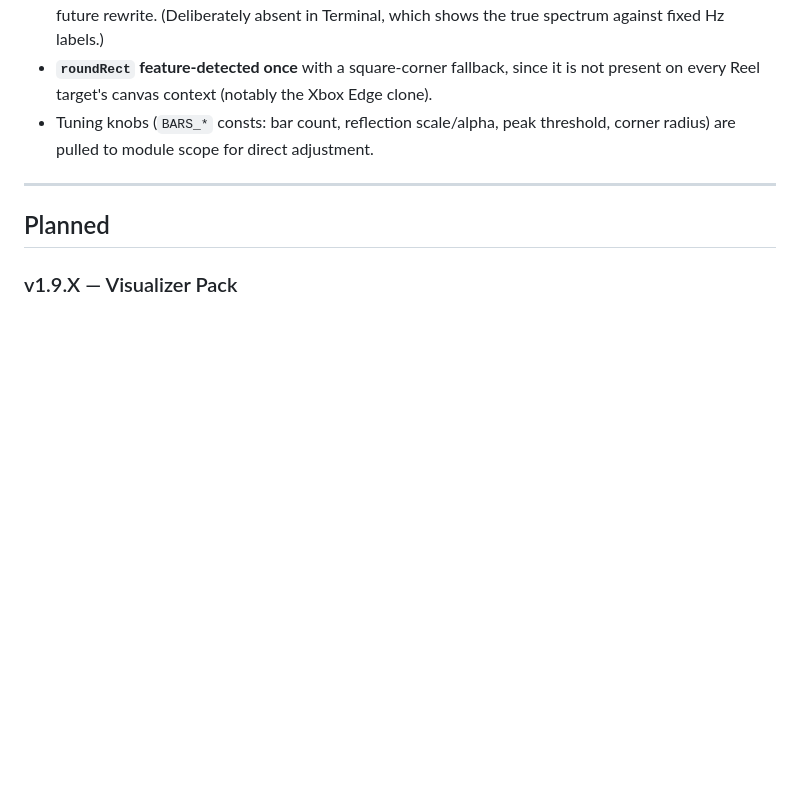
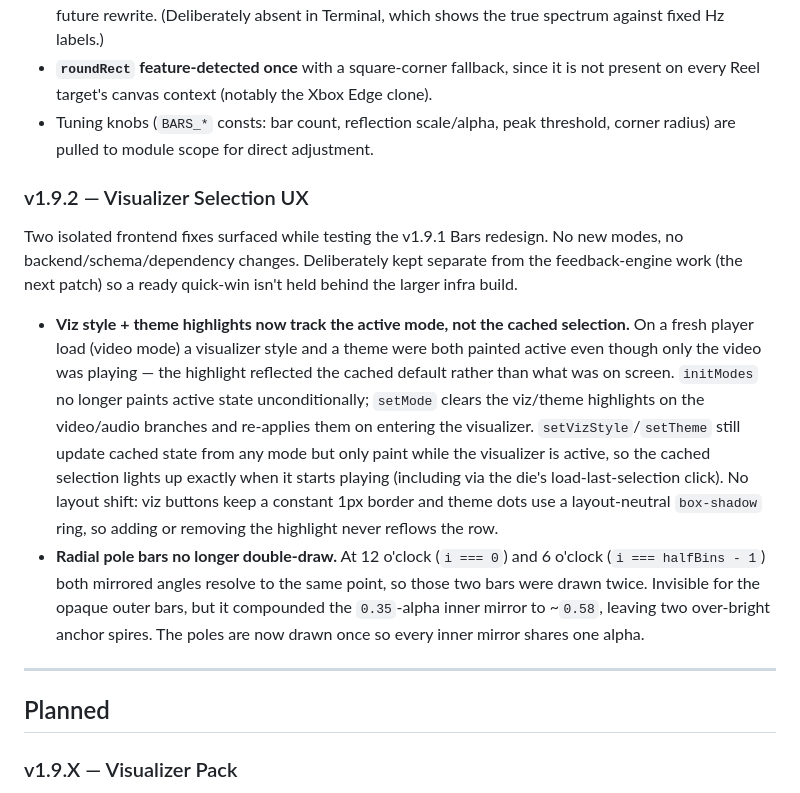
Before and after one commit to iBumpthis/reel, a Markdown page: docs/versioning.md, the part around the change. Rendered like a GitHub page; blank space fills up the shorter version.

Commit message:
Update versioning.md
Version Bump

```diff
--- a/docs/versioning.md
+++ b/docs/versioning.md
@@ -393,6 +393,32 @@ Roster unchanged at eight modes.
 - Tuning knobs (`BARS_*` consts: bar count, reflection scale/alpha, peak
   threshold, corner radius) are pulled to module scope for direct adjustment.
 
+### v1.9.2 — Visualizer Selection UX
+
+Two isolated frontend fixes surfaced while testing the v1.9.1 Bars redesign.
+No new modes, no backend/schema/dependency changes. Deliberately kept separate
+from the feedback-engine work (the next patch) so a ready quick-win isn't held
+behind the larger infra build.
+
+- **Viz style + theme highlights now track the active mode, not the cached
+  selection.** On a fresh player load (video mode) a visualizer style and a
+  theme were both painted active even though only the video was playing — the
+  highlight reflected the cached default rather than what was on screen.
+  `initModes` no longer paints active state unconditionally; `setMode` clears
+  the viz/theme highlights on the video/audio branches and re-applies them on
+  entering the visualizer. `setVizStyle`/`setTheme` still update cached state
+  from any mode but only paint while the visualizer is active, so the cached
+  selection lights up exactly when it starts playing (including via the die's
+  load-last-selection click). No layout shift: viz buttons keep a constant 1px
+  border and theme dots use a layout-neutral `box-shadow` ring, so adding or
+  removing the highlight never reflows the row.
+- **Radial pole bars no longer double-draw.** At 12 o'clock (`i === 0`) and
+  6 o'clock (`i === halfBins - 1`) both mirrored angles resolve to the same
+  point, so those two bars were drawn twice. Invisible for the opaque outer
+  bars, but it compounded the `0.35`-alpha inner mirror to ~`0.58`, leaving two
+  over-bright anchor spires. The poles are now drawn once so every inner mirror
+  shares one alpha.
+
 ---
 
 ## Planned
```
